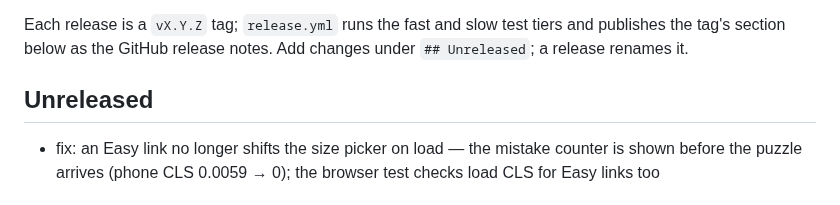
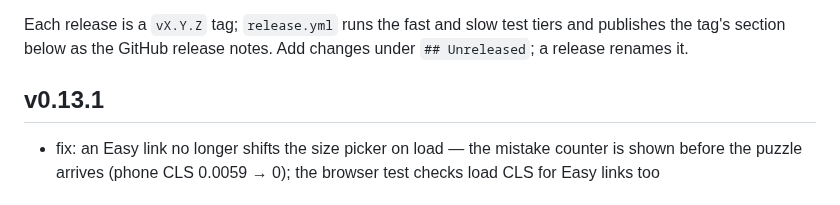
Before and after one commit to bborbe/sudoku, a Markdown page: CHANGELOG.md, the part around the change. Rendered like a GitHub page.

Commit message:
release v0.13.1

```diff
--- a/CHANGELOG.md
+++ b/CHANGELOG.md
@@ -10,7 +10,7 @@ Please choose versions by [Semantic Versioning](http://semver.org/).
 
 Each release is a `vX.Y.Z` tag; `release.yml` runs the fast and slow test tiers and publishes the tag's section below as the GitHub release notes. Add changes under `## Unreleased`; a release renames it.
 
-## Unreleased
+## v0.13.1
 
 - fix: an Easy link no longer shifts the size picker on load — the mistake counter is shown before the puzzle arrives (phone CLS 0.0059 → 0); the browser test checks load CLS for Easy links too
 
```
